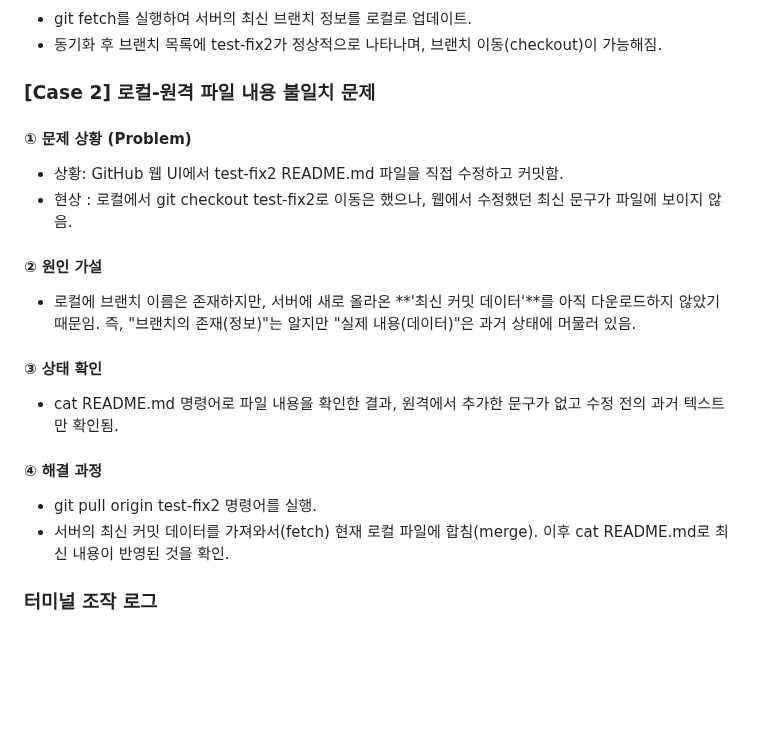
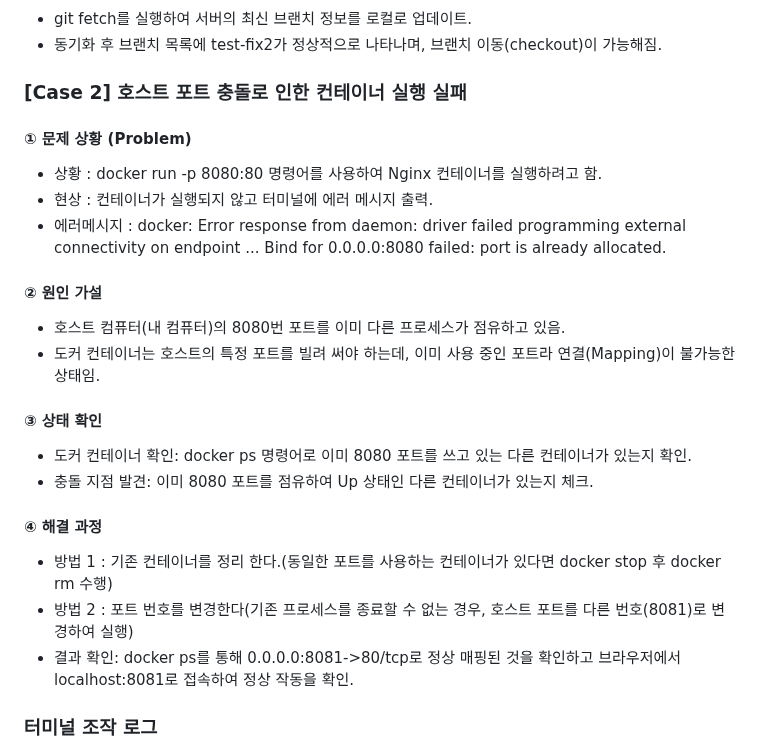
Before and after one commit to jin1732/my-docker2, a Markdown page: README.md, the part around the change. Rendered like a GitHub page; blank space fills up the shorter version.

Commit message:
실습 기반 트러블슈팅 리포트수정

```diff
--- a/README.md
+++ b/README.md
@@ -279,22 +279,25 @@ https://github.com/jin1732/my-docker2/commit/6c4cd51770fbd6ab7a113736677d7011dbc
 - git fetch를 실행하여 서버의 최신 브랜치 정보를 로컬로 업데이트.
 - 동기화 후 브랜치 목록에 test-fix2가 정상적으로 나타나며, 브랜치 이동(checkout)이 가능해짐.
 
-### [Case 2] 로컬-원격 파일 내용 불일치 문제
+### [Case 2] 호스트 포트 충돌로 인한 컨테이너 실행 실패
 
 #### ① 문제 상황 (Problem)
-- 상황: GitHub 웹 UI에서 test-fix2 README.md 파일을 직접 수정하고 커밋함.
-- 현상 : 로컬에서 git checkout test-fix2로 이동은 했으나, 웹에서 수정했던 최신 문구가 파일에 보이지 않음.
+- 상황 : docker run -p 8080:80 명령어를 사용하여 Nginx 컨테이너를 실행하려고 함.
+- 현상 : 컨테이너가 실행되지 않고 터미널에 에러 메시지 출력.
+- 에러메시지 : docker: Error response from daemon: driver failed programming external connectivity on endpoint ... Bind for 0.0.0.0:8080 failed: port is already allocated.
 
 #### ② 원인 가설
-- 로컬에 브랜치 이름은 존재하지만, 서버에 새로 올라온 **'최신 커밋 데이터'**를 아직 다운로드하지 않았기 때문임.
-즉, "브랜치의 존재(정보)"는 알지만 "실제 내용(데이터)"은 과거 상태에 머물러 있음.
+- 호스트 컴퓨터(내 컴퓨터)의 8080번 포트를 이미 다른 프로세스가 점유하고 있음.
+- 도커 컨테이너는 호스트의 특정 포트를 빌려 써야 하는데, 이미 사용 중인 포트라 연결(Mapping)이 불가능한 상태임.
 
 #### ③ 상태 확인
-- cat README.md 명령어로 파일 내용을 확인한 결과, 원격에서 추가한 문구가 없고 수정 전의 과거 텍스트만 확인됨.
+- 도커 컨테이너 확인: docker ps 명령어로 이미 8080 포트를 쓰고 있는 다른 컨테이너가 있는지 확인.
+- 충돌 지점 발견: 이미 8080 포트를 점유하여 Up 상태인 다른 컨테이너가 있는지 체크.
 
 #### ④ 해결 과정
-- git pull origin test-fix2 명령어를 실행.
-- 서버의 최신 커밋 데이터를 가져와서(fetch) 현재 로컬 파일에 합침(merge). 이후 cat README.md로 최신 내용이 반영된 것을 확인.
+- 방법 1 : 기존 컨테이너를 정리 한다.(동일한 포트를 사용하는 컨테이너가 있다면 docker stop 후 docker rm 수행)
+- 방법 2 : 포트 번호를 변경한다(기존 프로세스를 종료할 수 없는 경우, 호스트 포트를 다른 번호(8081)로 변경하여 실행)
+- 결과 확인: docker ps를 통해 0.0.0.0:8081->80/tcp로 정상 매핑된 것을 확인하고 브라우저에서 localhost:8081로 접속하여 정상 작동을 확인.
 
 ### 터미널 조작 로그
 - GitHub에서 브랜치를 삭제한 후, `git fetch -p`를 통해 로컬의 원격 브랜치 목록을 동기화한 실제 로그입니다.
```
